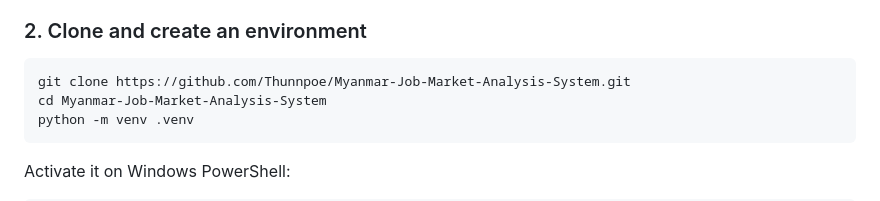
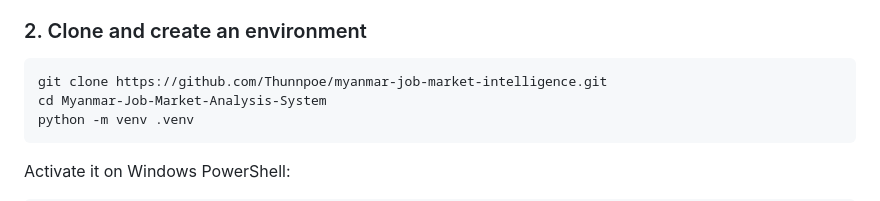
Before and after one commit to Thunnpoe/myanmar-job-market-intelligence, a Markdown page: README.md, the part around the change. Drawn GitHub-style.

Commit message:
Change repository URL for cloning
Updated the repository URL and directory name in the README.

````diff
--- a/README.md
+++ b/README.md
@@ -87,7 +87,7 @@ flowchart LR
 ### 2. Clone and create an environment
 
 ```bash
-git clone https://github.com/Thunnpoe/Myanmar-Job-Market-Analysis-System.git
+git clone https://github.com/Thunnpoe/myanmar-job-market-intelligence.git
 cd Myanmar-Job-Market-Analysis-System
 python -m venv .venv
 ```
````
